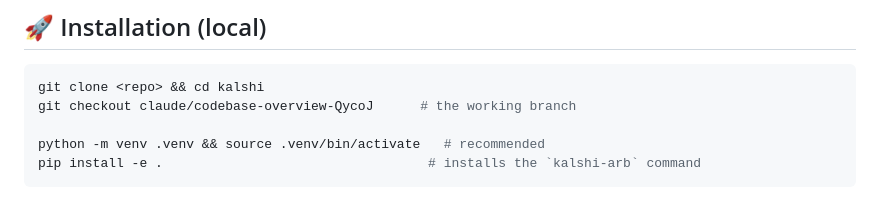
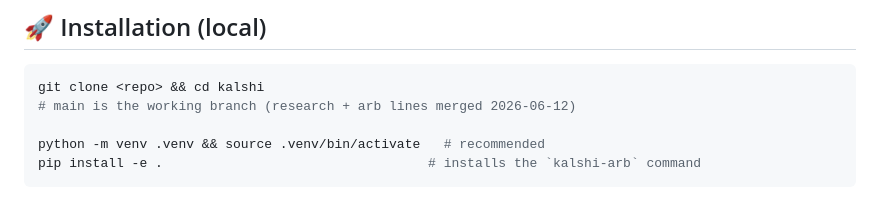
Before and after one commit to aninaga/kalshi, a Markdown page: README.md, the part around the change. Rendered like a GitHub page.

````diff
--- a/README.md
+++ b/README.md
@@ -33,7 +33,7 @@ This system continuously monitors **ALL** markets on both Kalshi and Polymarket,
 
 ```bash
 git clone <repo> && cd kalshi
-git checkout claude/codebase-overview-QycoJ      # the working branch
+# main is the working branch (research + arb lines merged 2026-06-12)
 
 python -m venv .venv && source .venv/bin/activate   # recommended
 pip install -e .                                  # installs the `kalshi-arb` command
````
Also changed, not shown: ops/apex_beat_prompt.md (+1 -1 lines), 1 other file.
